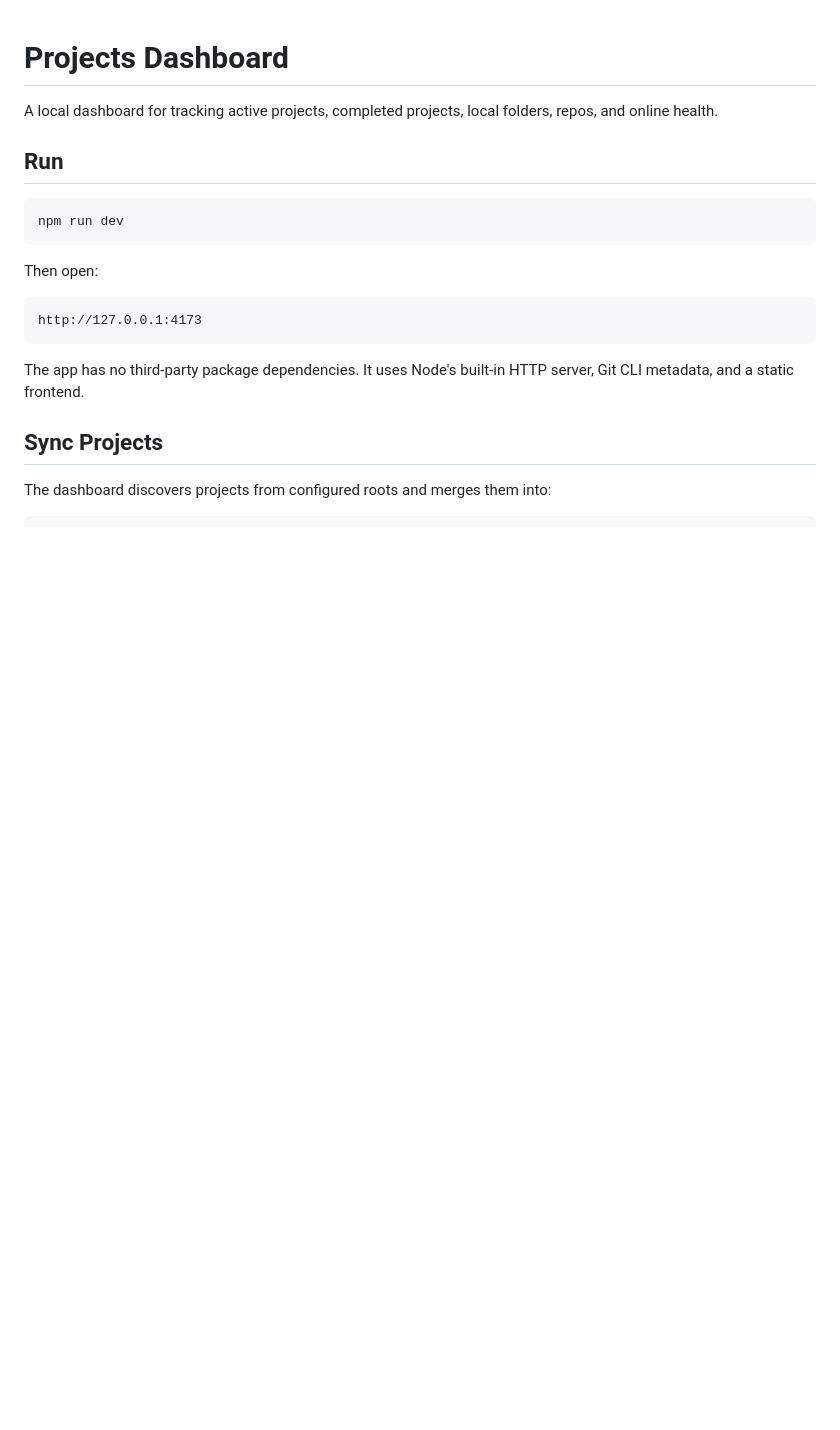
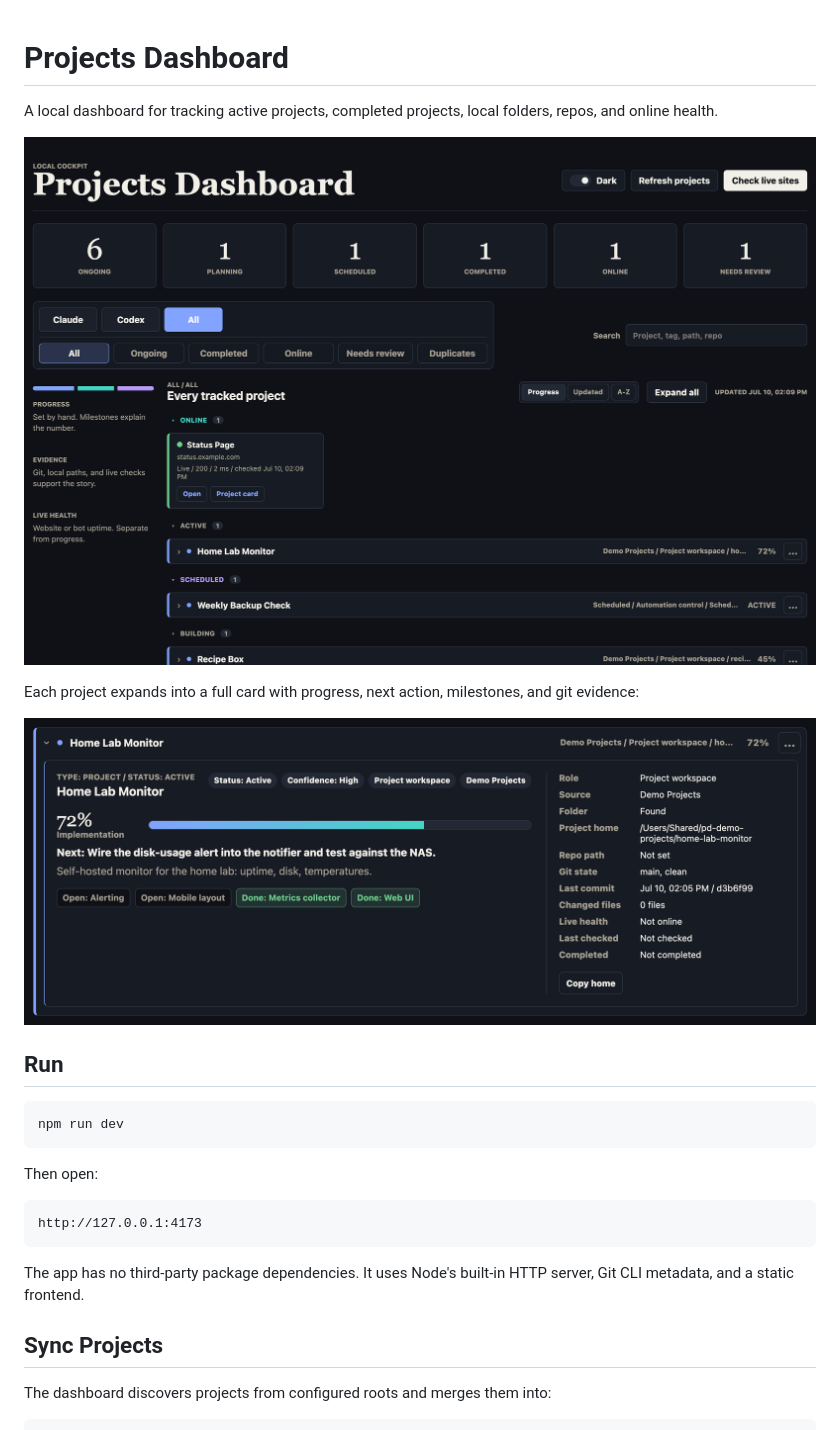
Before and after one commit to avikahana/project-dashboard, a Markdown page: README.md, the part around the change. GitHub-like rendering; pictures changed too: docs/screenshot-dashboard.png (added), docs/screenshot-project-card.png (added); blank space fills up the shorter version.

Commit message:
Add demo-data screenshots to README

```diff
--- a/README.md
+++ b/README.md
@@ -1,6 +1,12 @@
 # Projects Dashboard
 
 A local dashboard for tracking active projects, completed projects, local folders, repos, and online health.
+
+![Projects Dashboard board view](docs/screenshot-dashboard.png)
+
+Each project expands into a full card with progress, next action, milestones, and git evidence:
+
+![Expanded project card](docs/screenshot-project-card.png)
 
 ## Run
 
```
